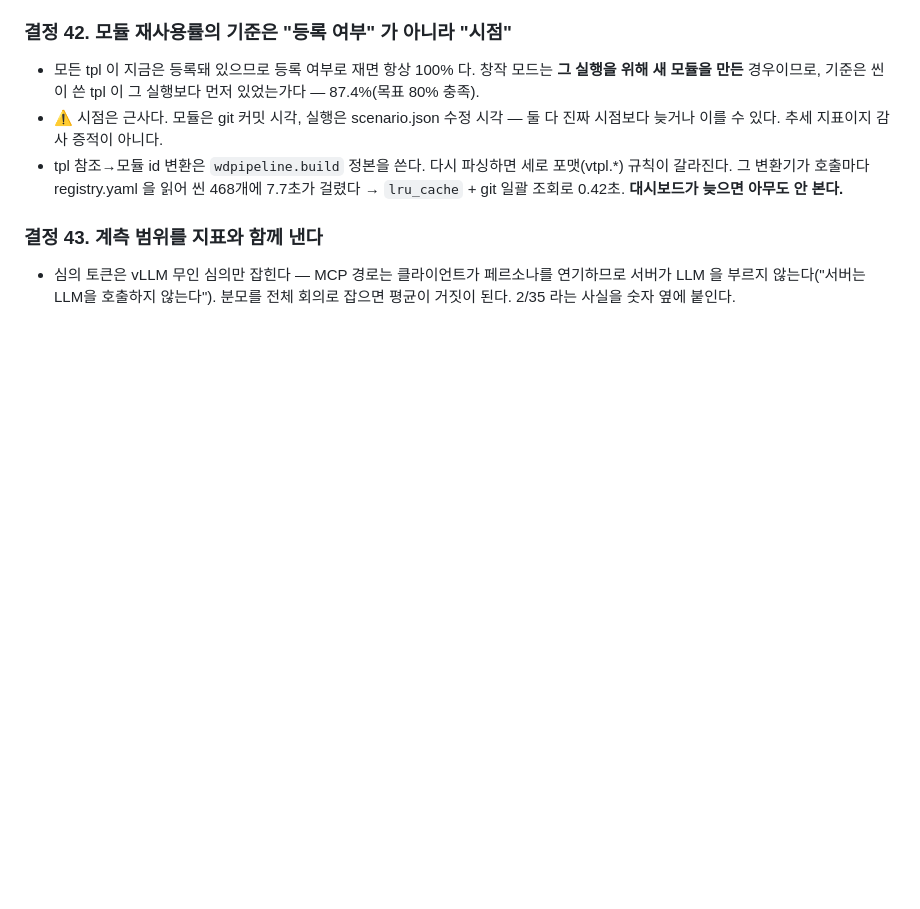
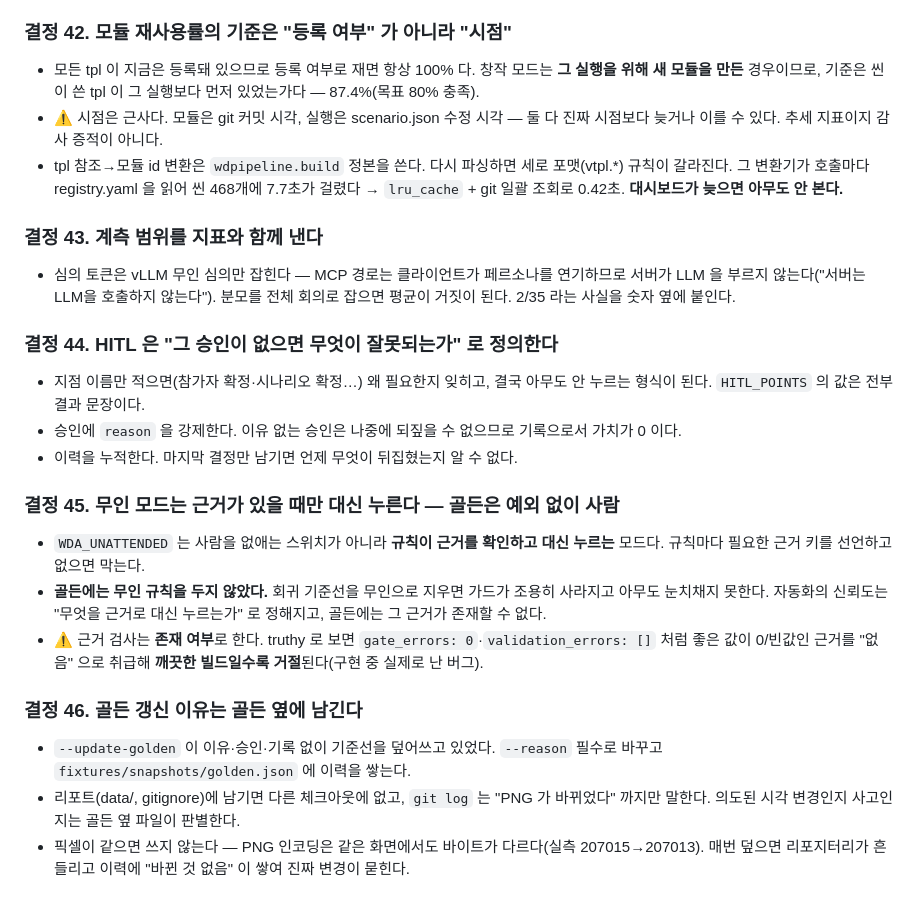
Before and after one commit to squall321/WebDesignAgents, a Markdown page: context-notes.md, the part around the change. GitHub-like rendering; blank space fills up the shorter version.

Commit message:
docs: 결정 44~46 (HITL 정의·무인 모드 경계·골든 이유 기록)
Co-Authored-By: Claude Opus 5 <noreply@anthropic.com>

```diff
--- a/context-notes.md
+++ b/context-notes.md
@@ -293,3 +293,18 @@ Pretendard 폰트를 CDN → 로컬 @font-face(`web/fonts/PretendardVariable.wof
 
 ### 결정 43. 계측 범위를 지표와 함께 낸다
 - 심의 토큰은 vLLM 무인 심의만 잡힌다 — MCP 경로는 클라이언트가 페르소나를 연기하므로 서버가 LLM 을 부르지 않는다("서버는 LLM을 호출하지 않는다"). 분모를 전체 회의로 잡으면 평균이 거짓이 된다. 2/35 라는 사실을 숫자 옆에 붙인다.
+
+### 결정 44. HITL 은 "그 승인이 없으면 무엇이 잘못되는가" 로 정의한다
+- 지점 이름만 적으면(참가자 확정·시나리오 확정…) 왜 필요한지 잊히고, 결국 아무도 안 누르는 형식이 된다. `HITL_POINTS` 의 값은 전부 결과 문장이다.
+- 승인에 `reason` 을 강제한다. 이유 없는 승인은 나중에 되짚을 수 없으므로 기록으로서 가치가 0 이다.
+- 이력을 누적한다. 마지막 결정만 남기면 언제 무엇이 뒤집혔는지 알 수 없다.
+
+### 결정 45. 무인 모드는 근거가 있을 때만 대신 누른다 — 골든은 예외 없이 사람
+- `WDA_UNATTENDED` 는 사람을 없애는 스위치가 아니라 **규칙이 근거를 확인하고 대신 누르는** 모드다. 규칙마다 필요한 근거 키를 선언하고 없으면 막는다.
+- **골든에는 무인 규칙을 두지 않았다.** 회귀 기준선을 무인으로 지우면 가드가 조용히 사라지고 아무도 눈치채지 못한다. 자동화의 신뢰도는 "무엇을 근거로 대신 누르는가" 로 정해지고, 골든에는 그 근거가 존재할 수 없다.
+- ⚠ 근거 검사는 **존재 여부**로 한다. truthy 로 보면 `gate_errors: 0`·`validation_errors: []` 처럼 좋은 값이 0/빈값인 근거를 "없음" 으로 취급해 **깨끗한 빌드일수록 거절**된다(구현 중 실제로 난 버그).
+
+### 결정 46. 골든 갱신 이유는 골든 옆에 남긴다
+- `--update-golden` 이 이유·승인·기록 없이 기준선을 덮어쓰고 있었다. `--reason` 필수로 바꾸고 `fixtures/snapshots/golden.json` 에 이력을 쌓는다.
+- 리포트(data/, gitignore)에 남기면 다른 체크아웃에 없고, `git log` 는 "PNG 가 바뀌었다" 까지만 말한다. 의도된 시각 변경인지 사고인지는 골든 옆 파일이 판별한다.
+- 픽셀이 같으면 쓰지 않는다 — PNG 인코딩은 같은 화면에서도 바이트가 다르다(실측 207015→207013). 매번 덮으면 리포지터리가 흔들리고 이력에 "바뀐 것 없음" 이 쌓여 진짜 변경이 묻힌다.
```
Also changed, not shown: checklist.md (+4 -1 lines).
